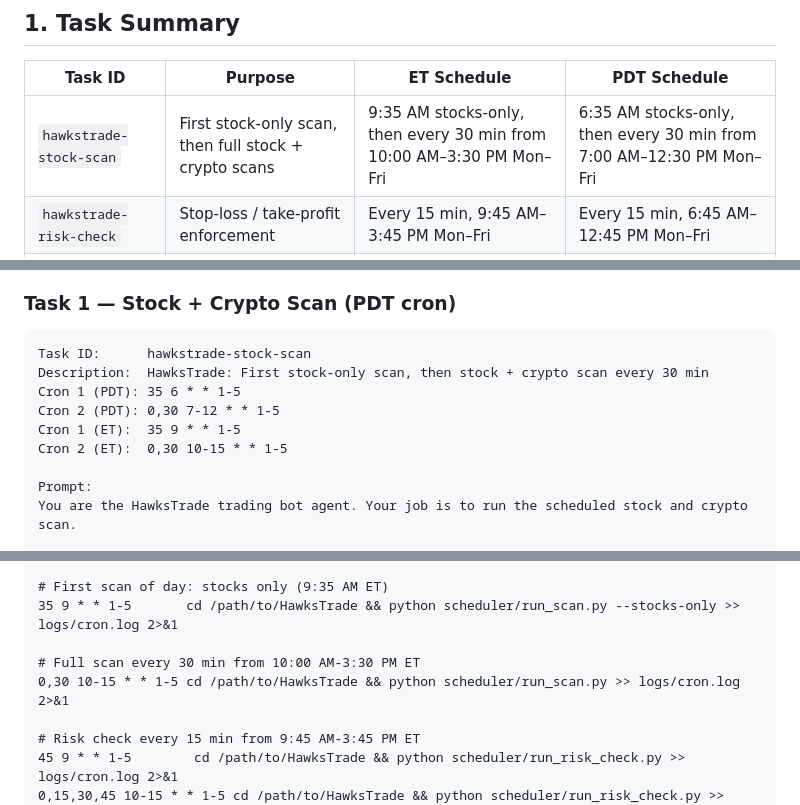
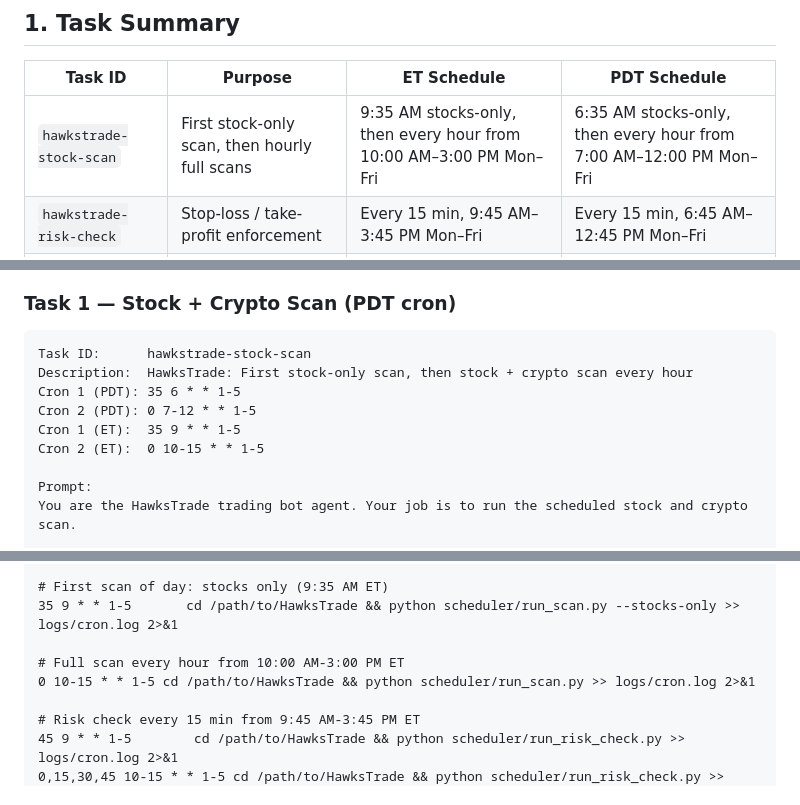
Before and after one commit to aruc-dev/HawksTrade, a Markdown page: SCHEDULED_TASKS.md, 3 parts joined by grey strips. Rendered like a GitHub page.

Commit message:
chore: optimize schedule to reduce stock scan frequency to hourly

````diff
--- a/SCHEDULED_TASKS.md
+++ b/SCHEDULED_TASKS.md
@@ -39,7 +39,7 @@ See `backtests.md` and `config.md` before changing strategy schedules or default
 
 | Task ID | Purpose | ET Schedule | PDT Schedule |
 |---------|---------|-------------|--------------|
-| `hawkstrade-stock-scan` | First stock-only scan, then full stock + crypto scans | 9:35 AM stocks-only, then every 30 min from 10:00 AM–3:30 PM Mon–Fri | 6:35 AM stocks-only, then every 30 min from 7:00 AM–12:30 PM Mon–Fri |
+| `hawkstrade-stock-scan` | First stock-only scan, then hourly full scans | 9:35 AM stocks-only, then every hour from 10:00 AM–3:00 PM Mon–Fri | 6:35 AM stocks-only, then every hour from 7:00 AM–12:00 PM Mon–Fri |
 | `hawkstrade-risk-check` | Stop-loss / take-profit enforcement | Every 15 min, 9:45 AM–3:45 PM Mon–Fri | Every 15 min, 6:45 AM–12:45 PM Mon–Fri |
 | `hawkstrade-crypto-scan` | Crypto-only scan (24/7) | Every hour, every day | Every hour, every day (same) |
 | `hawkstrade-daily-report` | Daily performance report | 4:30 PM Mon–Fri | 1:30 PM Mon–Fri |
@@ -62,11 +62,11 @@ Or recreate them manually using the instructions below. Claude's scheduled tasks
 
 ```
 Task ID:      hawkstrade-stock-scan
-Description:  HawksTrade: First stock-only scan, then stock + crypto scan every 30 min
+Description:  HawksTrade: First stock-only scan, then stock + crypto scan every hour
 Cron 1 (PDT): 35 6 * * 1-5
-Cron 2 (PDT): 0,30 7-12 * * 1-5
+Cron 2 (PDT): 0 7-12 * * 1-5
 Cron 1 (ET):  35 9 * * 1-5
-Cron 2 (ET):  0,30 10-15 * * 1-5
+Cron 2 (ET):  0 10-15 * * 1-5
 
 Prompt:
 You are the HawksTrade trading bot agent. Your job is to run the scheduled stock and crypto scan.
@@ -196,8 +196,8 @@ Paste (update `/path/to/HawksTrade`):
 # First scan of day: stocks only (9:35 AM ET)
 35 9 * * 1-5       cd /path/to/HawksTrade && python scheduler/run_scan.py --stocks-only >> logs/cron.log 2>&1
 
-# Full scan every 30 min from 10:00 AM-3:30 PM ET
-0,30 10-15 * * 1-5 cd /path/to/HawksTrade && python scheduler/run_scan.py >> logs/cron.log 2>&1
+# Full scan every hour from 10:00 AM-3:00 PM ET
+0 10-15 * * 1-5 cd /path/to/HawksTrade && python scheduler/run_scan.py >> logs/cron.log 2>&1
 
 # Risk check every 15 min from 9:45 AM-3:45 PM ET
 45 9 * * 1-5        cd /path/to/HawksTrade && python scheduler/run_risk_check.py >> logs/cron.log 2>&1
````
Also changed, not shown: other parts of SCHEDULED_TASKS.md (+1 -1 lines).
